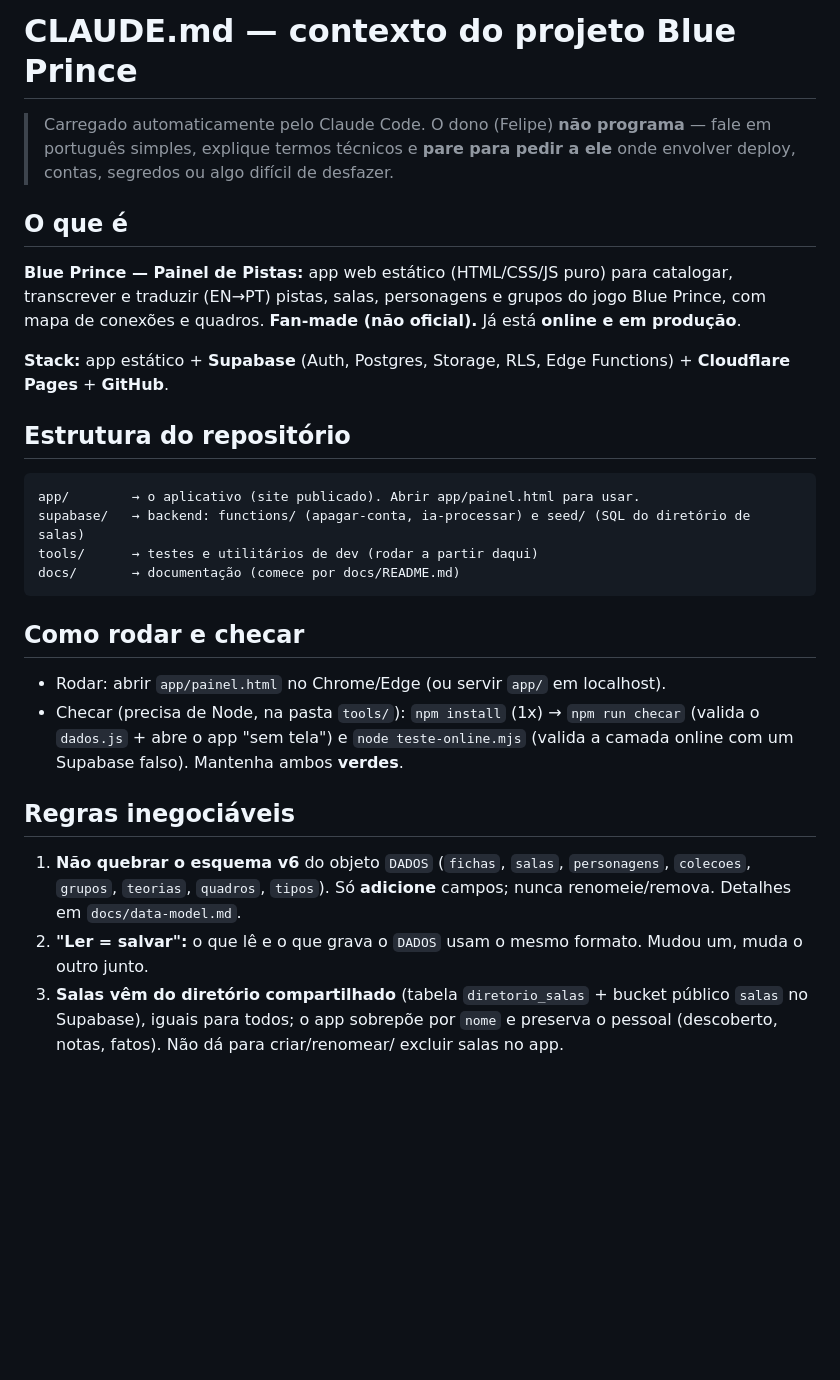
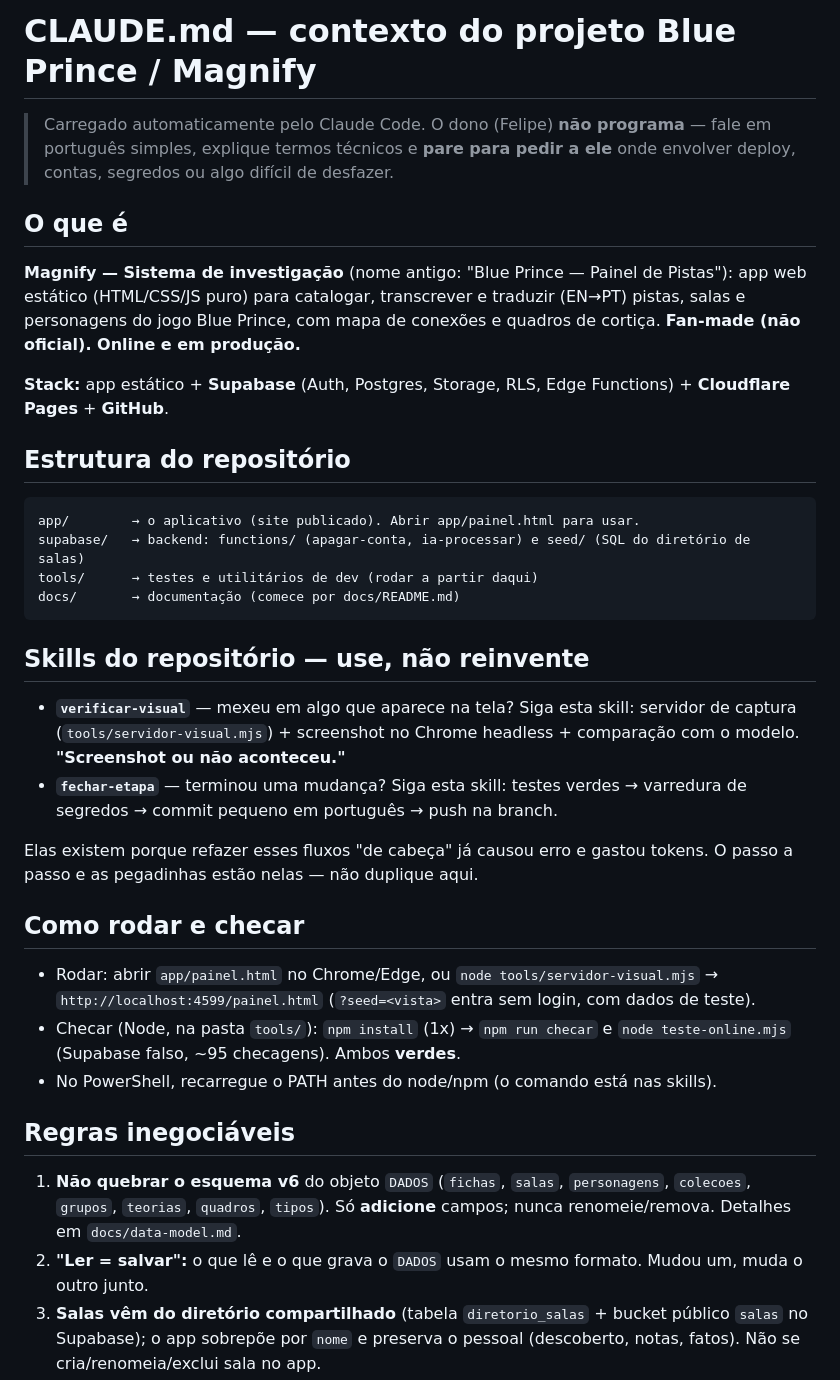
Before and after one commit to f3lpzz/Investigation-system-BP, a Markdown page: CLAUDE.md, the part around one of its changes. GitHub-like rendering; blank space fills up the shorter version.

````diff
--- a/CLAUDE.md
+++ b/CLAUDE.md
@@ -1,4 +1,4 @@
-# CLAUDE.md — contexto do projeto Blue Prince
+# CLAUDE.md — contexto do projeto Blue Prince / Magnify
 
 > Carregado automaticamente pelo Claude Code. O dono (Felipe) **não programa** —
 > fale em português simples, explique termos técnicos e **pare para pedir a ele**
@@ -6,10 +6,10 @@
 
 ## O que é
 
-**Blue Prince — Painel de Pistas:** app web estático (HTML/CSS/JS puro) para
-catalogar, transcrever e traduzir (EN→PT) pistas, salas, personagens e grupos do
-jogo Blue Prince, com mapa de conexões e quadros. **Fan-made (não oficial).**
-Já está **online e em produção**.
+**Magnify — Sistema de investigação** (nome antigo: "Blue Prince — Painel de
+Pistas"): app web estático (HTML/CSS/JS puro) para catalogar, transcrever e
+traduzir (EN→PT) pistas, salas e personagens do jogo Blue Prince, com mapa de
+conexões e quadros de cortiça. **Fan-made (não oficial). Online e em produção.**
 
 **Stack:** app estático + **Supabase** (Auth, Postgres, Storage, RLS, Edge
 Functions) + **Cloudflare Pages** + **GitHub**.
@@ -23,12 +23,25 @@ tools/      → testes e utilitários de dev (rodar a partir daqui)
 docs/       → documentação (comece por docs/README.md)
 ```
 
+## Skills do repositório — use, não reinvente
+
+- **`verificar-visual`** — mexeu em algo que aparece na tela? Siga esta skill:
+  servidor de captura (`tools/servidor-visual.mjs`) + screenshot no Chrome
+  headless + comparação com o modelo. **"Screenshot ou não aconteceu."**
+- **`fechar-etapa`** — terminou uma mudança? Siga esta skill: testes verdes →
+  varredura de segredos → commit pequeno em português → push na branch.
+
+Elas existem porque refazer esses fluxos "de cabeça" já causou erro e gastou
+tokens. O passo a passo e as pegadinhas estão nelas — não duplique aqui.
+
 ## Como rodar e checar
 
-- Rodar: abrir `app/painel.html` no Chrome/Edge (ou servir `app/` em localhost).
-- Checar (precisa de Node, na pasta `tools/`): `npm install` (1x) → `npm run checar`
-  (valida o `dados.js` + abre o app "sem tela") e `node teste-online.mjs`
-  (valida a camada online com um Supabase falso). Mantenha ambos **verdes**.
+- Rodar: abrir `app/painel.html` no Chrome/Edge, ou
+  `node tools/servidor-visual.mjs` → `http://localhost:4599/painel.html`
+  (`?seed=<vista>` entra sem login, com dados de teste).
+- Checar (Node, na pasta `tools/`): `npm install` (1x) → `npm run checar` e
+  `node teste-online.mjs` (Supabase falso, ~95 checagens). Ambos **verdes**.
+- No PowerShell, recarregue o PATH antes do node/npm (o comando está nas skills).
 
 ## Regras inegociáveis
 
@@ -38,7 +51,6 @@ docs/       → documentação (comece por docs/README.md)
 2. **"Ler = salvar":** o que lê e o que grava o `DADOS` usam o mesmo formato.
    Mudou um, muda o outro junto.
 3. **Salas vêm do diretório compartilhado** (tabela `diretorio_salas` + bucket
-   público `salas` no Supabase), iguais para todos; o app sobrepõe por `nome` e
-   preserva o pessoal (descoberto, notas, fatos). Não dá para criar/renomear/
-   excluir salas no app.
+   público `salas` no Supabase); o app sobrepõe por `nome` e preserva o pessoal
+   (descoberto, notas, fatos). Não se cria/renomeia/exclui sala no app.
 4. **Segurança:** a chave `service_role` (e qualquer segredo) **NUNCA** vai para
````
Also changed, not shown: other parts of CLAUDE.md (+42 -15 lines).
